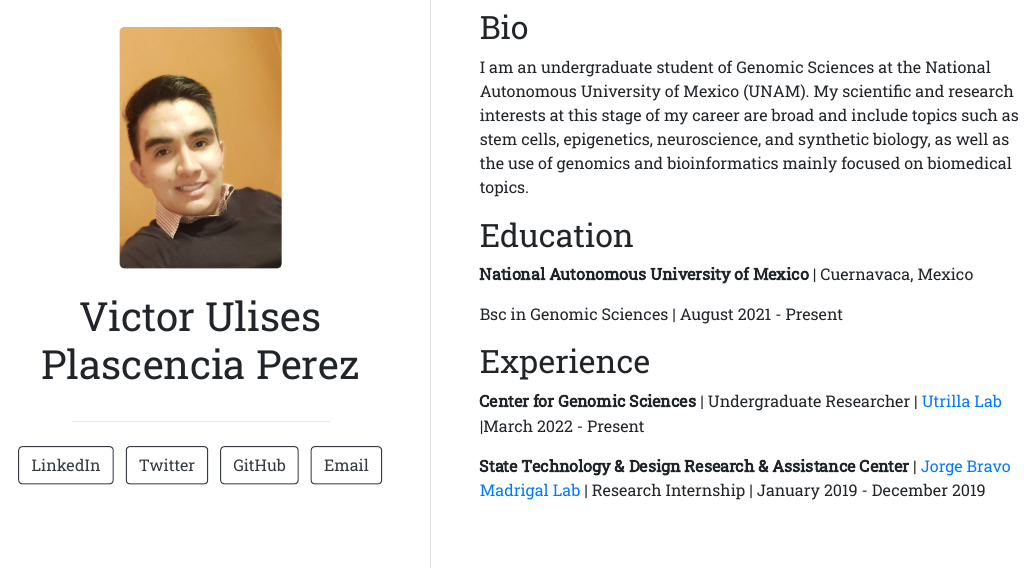
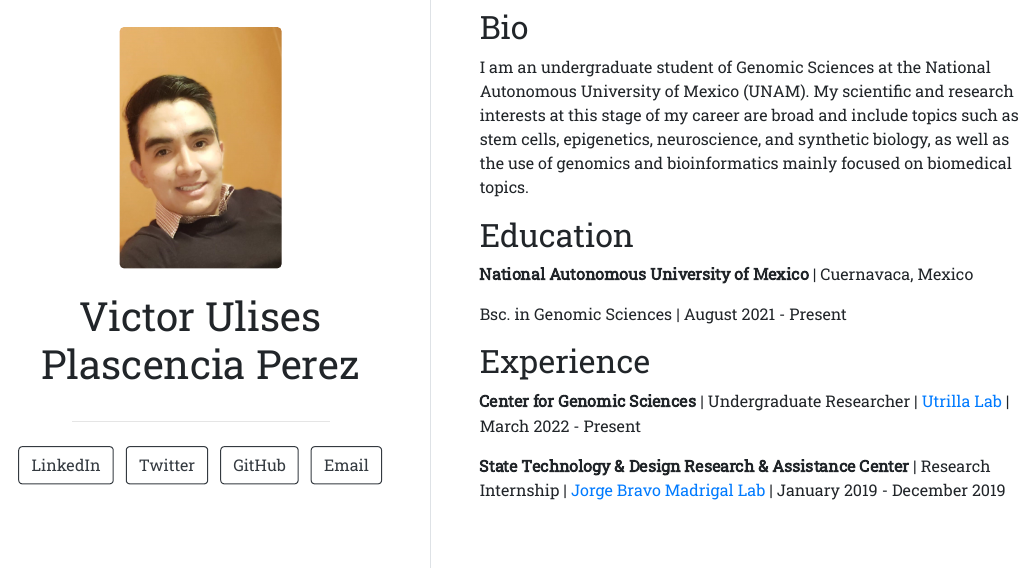
Before and after one commit to ulisesplaper/ulisesplaper.github.io, an R Markdown document (index.Rmd): the page in a window 1100 px wide, from 190 px down. The pictures show the output file index.html that the author committed with the source, opened offline.

Commit message:
correct formatting errors

```diff
--- a/index.Rmd
+++ b/index.Rmd
@@ -22,10 +22,10 @@ I am an undergraduate student of Genomic Sciences at the National Autonomous Uni
 
 **National Autonomous University of Mexico** \| Cuernavaca, Mexico
 
-Bsc in Genomic Sciences \| August 2021 - Present
+Bsc. in Genomic Sciences \| August 2021 - Present
 
 ## Experience
 
-**Center for Genomic Sciences** \| Undergraduate Researcher \| [Utrilla Lab](https://sites.google.com/ccg.unam.mx/utrillalab/) \|March 2022 - Present
+**Center for Genomic Sciences** \| Undergraduate Researcher \| [Utrilla Lab](https://sites.google.com/ccg.unam.mx/utrillalab/) \| March 2022 - Present
 
-**State Technology & Design Research & Assistance Center** \| [Jorge Bravo Madrigal Lab](https://ciatej.mx/investigacion/investigador/jorge-bravo-madrigal-pmp-dr) | Research Internship \| January 2019 - December 2019
+**State Technology & Design Research & Assistance Center** \| Research Internship \| [Jorge Bravo Madrigal Lab](https://ciatej.mx/investigacion/investigador/jorge-bravo-madrigal-pmp-dr) \| January 2019 - December 2019
```
Also changed, not shown: index.html.
